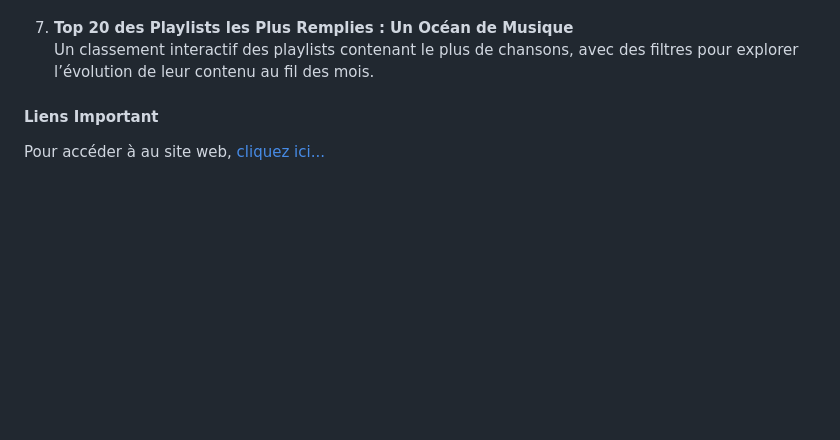
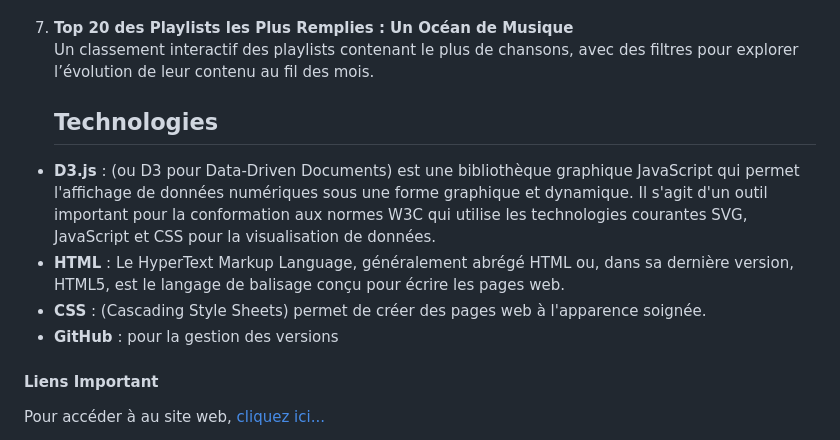
Before and after one commit to oumayma-yakoubi/Final_DataViz, a Markdown page: README.md, the part around the change. Drawn GitHub-style; blank space fills up the shorter version.

```diff
--- a/README.md
+++ b/README.md
@@ -62,6 +62,14 @@ This project highlights an innovative approach to delivering personalized musica
 7. **Top 20 des Playlists les Plus Remplies : Un Océan de Musique**
    Un classement interactif des playlists contenant le plus de chansons, avec des filtres pour explorer l’évolution de leur contenu au fil des mois.
 
+
+   ## Technologies
+
+* **D3.js** : (ou D3 pour Data-Driven Documents) est une bibliothèque graphique JavaScript qui permet l'affichage de données numériques sous une forme graphique et dynamique. Il s'agit d'un outil important pour la conformation aux normes W3C qui utilise les technologies courantes SVG, JavaScript et CSS pour la visualisation de données.
+* **HTML** : Le HyperText Markup Language, généralement abrégé HTML ou, dans sa dernière version, HTML5, est le langage de balisage conçu pour écrire les pages web.
+* **CSS** : (Cascading Style Sheets) permet de créer des pages web à l'apparence soignée.
+* **GitHub** : pour la gestion des versions
+
 #### Liens Important
 
 Pour accéder à au site web, [cliquez ici...](https://oumayma-yakoubi.github.io/MySpotifyDataViz/)
```
